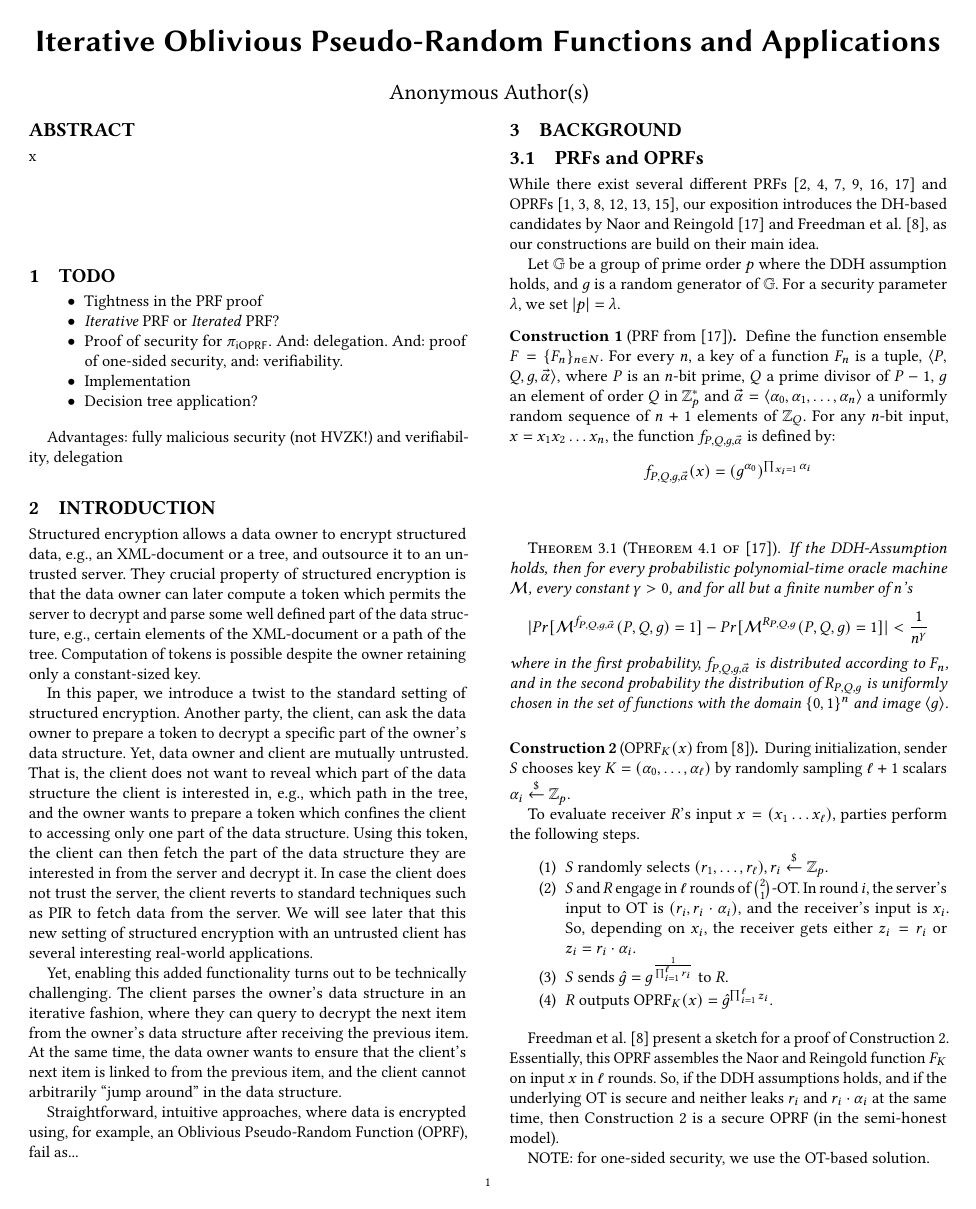
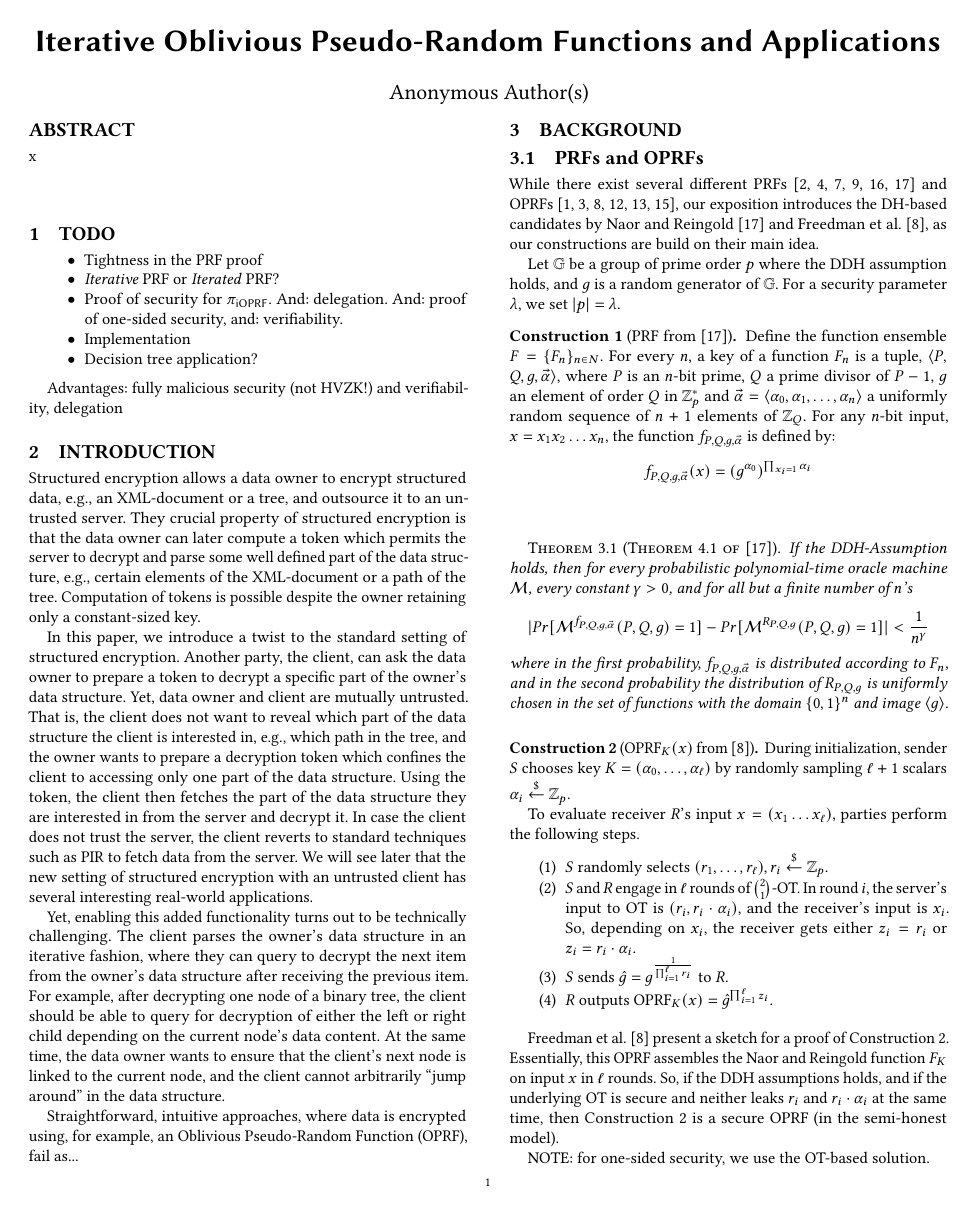
Before and after one commit to tmayberry/ioprf, a LaTeX paper (main.tex, which reads introduction.tex): page 1 of 7. Compiled offline with pdfLaTeX.

Commit message:
more intro

```diff
--- a/introduction.tex
+++ b/introduction.tex
@@ -14,22 +14,25 @@ owner to prepare a token to decrypt a specific part of the owner's
 data structure. Yet, data owner and client are mutually
 untrusted. That is, the client does not want to reveal which part of
 the data structure the client is interested in, e.g., which path in
-the tree, and the owner wants to prepare a token which confines the
-client to accessing only one part of the data structure. Using this
-token, the client can then fetch the part of the data structure they
-are interested in from the server and decrypt it. In case the client
-does not trust the server, the client reverts to standard techniques
-such as PIR to fetch data from the server. We will see later that this
-new setting of structured encryption with an untrusted client has
-several interesting real-world applications.
+the tree, and the owner wants to prepare a decryption token which
+confines the client to accessing only one part of the data
+structure. Using the token, the client then fetches the part of the
+data structure they are interested in from the server and decrypt
+it. In case the client does not trust the server, the client reverts
+to standard techniques such as PIR to fetch data from the server. We
+will see later that the new setting of structured encryption with an
+untrusted client has several interesting real-world applications.
 
 Yet, enabling this added functionality turns out to be technically
 challenging. The client parses the owner's data structure in an
 iterative fashion, where they can query to decrypt the next item from
-the owner's data structure after receiving the previous item. At the
-same time, the data owner wants to ensure that the client's next item
-is linked to from the previous item, and the client cannot arbitrarily
-``jump around'' in the data structure.
+the owner's data structure after receiving the previous item.  For
+example, after decrypting one node of a binary tree, the client should
+be able to query for decryption of either the left or right child
+depending on the current node's data content.  At the same time, the
+data owner wants to ensure that the client's next node is linked to
+the current node, and the client cannot arbitrarily ``jump around'' in
+the data structure.
 
 Straightforward, intuitive approaches, where data
 is encrypted using, for example, an Oblivious Pseudo-Random Function
```
